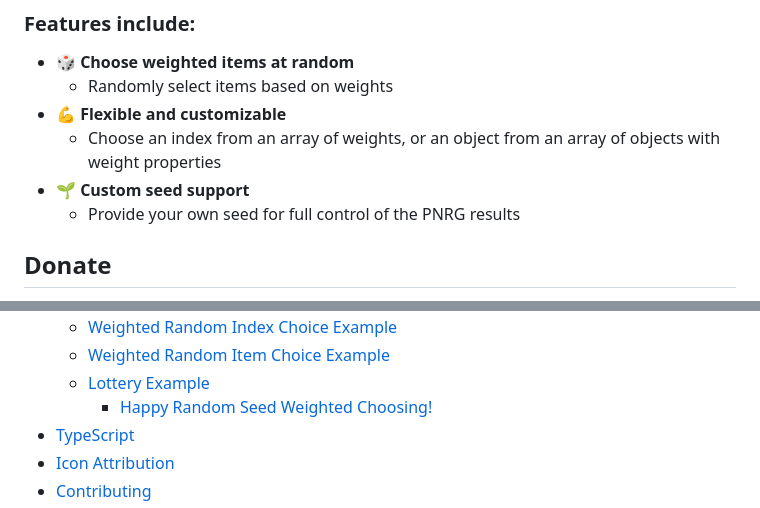
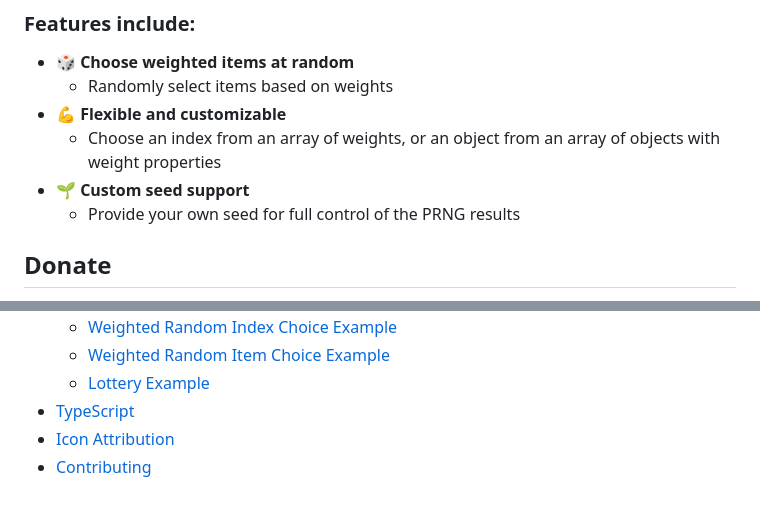
Before and after one commit to justinmahar/random-seed-weighted-chooser, a Markdown page: README.md, 2 parts joined by grey strips. Drawn GitHub-style.

```diff
--- a/README.md
+++ b/README.md
@@ -30,7 +30,7 @@ It also allows you to specify default weights, and to use your own seed for the
 - **💪 Flexible and customizable**
   - Choose an index from an array of weights, or an object from an array of objects with weight properties
 - **🌱 Custom seed support**
-  - Provide your own seed for full control of the PNRG results
+  - Provide your own seed for full control of the PRNG results
 
 [lock:donate]::🚫---------------------------------------
 
@@ -68,7 +68,6 @@ Your support helps keep the project going and will earn you some serious virtual
   - [Weighted Random Index Choice Example](#weighted-random-index-choice-example)
   - [Weighted Random Item Choice Example](#weighted-random-item-choice-example)
   - [Lottery Example](#lottery-example)
-    - [Happy Random Seed Weighted Choosing!](#happy-random-seed-weighted-choosing)
 - [TypeScript](#typescript)
 - [Icon Attribution](#icon-attribution)
 - [Contributing](#contributing)
```
Also changed, not shown: other parts of README.md (+1 -1 lines).
